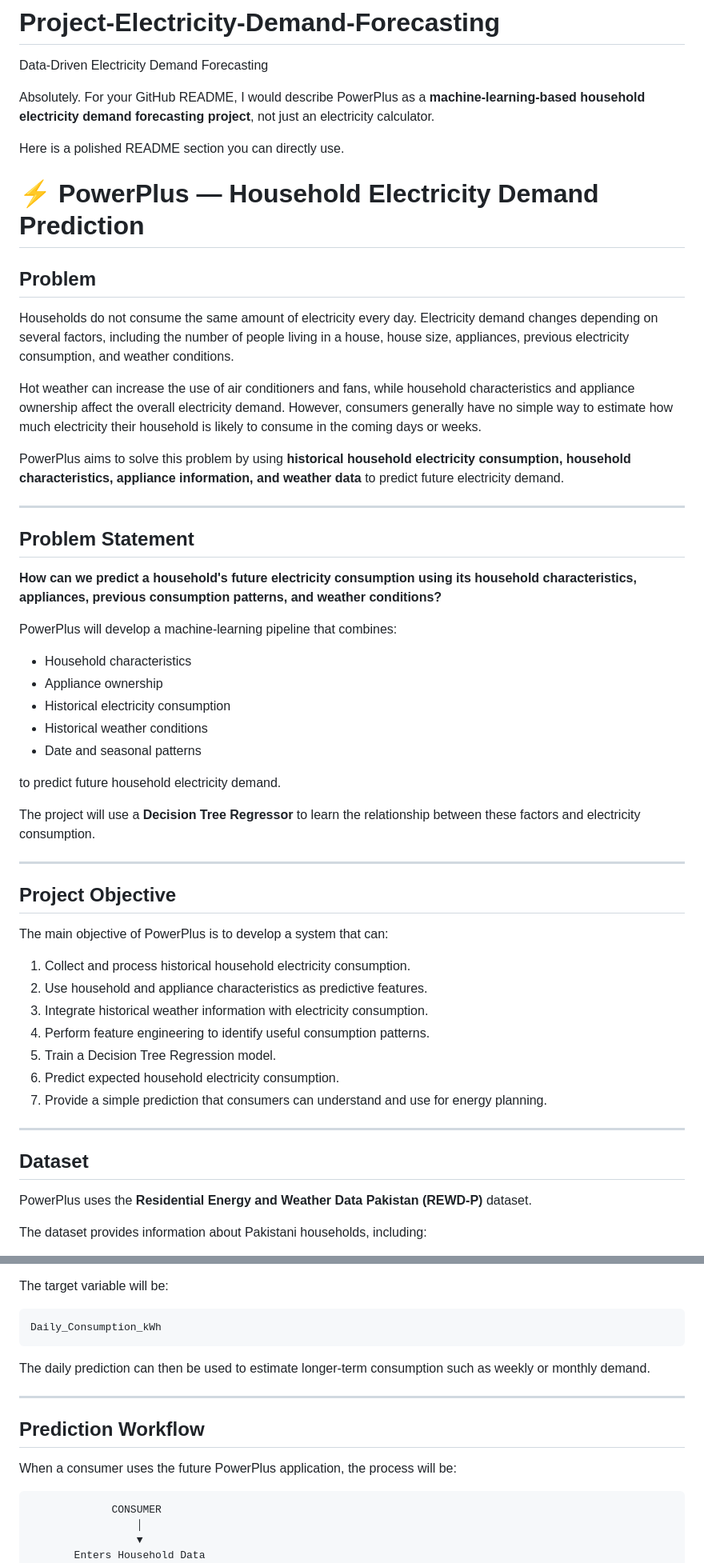
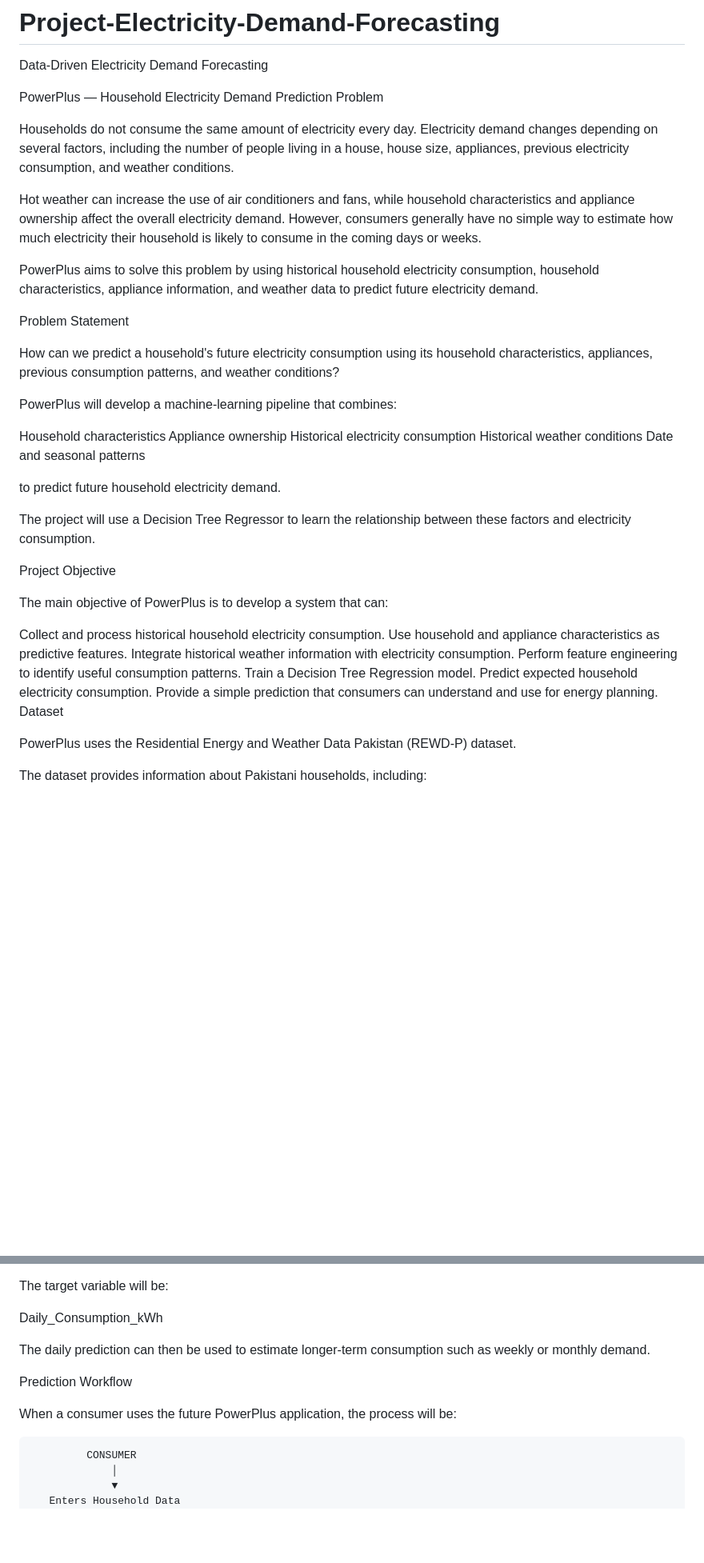
Before and after one commit to aimenja/Project-Electricity-Demand-Forecasting, a Markdown page: README.md, 2 parts joined by grey strips. Shown at 80% size. Rendered like a GitHub page; blank space fills up the shorter version.

````diff
--- a/README.md
+++ b/README.md
@@ -1,58 +1,45 @@
 # Project-Electricity-Demand-Forecasting
 Data-Driven Electricity Demand Forecasting
 
-
-Absolutely. For your GitHub README, I would describe PowerPlus as a **machine-learning-based household electricity demand forecasting project**, not just an electricity calculator.
-
-Here is a polished README section you can directly use.
-
-# ⚡ PowerPlus — Household Electricity Demand Prediction
-
-## Problem
+PowerPlus — Household Electricity Demand Prediction
+Problem
 
 Households do not consume the same amount of electricity every day. Electricity demand changes depending on several factors, including the number of people living in a house, house size, appliances, previous electricity consumption, and weather conditions.
 
 Hot weather can increase the use of air conditioners and fans, while household characteristics and appliance ownership affect the overall electricity demand. However, consumers generally have no simple way to estimate how much electricity their household is likely to consume in the coming days or weeks.
 
-PowerPlus aims to solve this problem by using **historical household electricity consumption, household characteristics, appliance information, and weather data** to predict future electricity demand.
+PowerPlus aims to solve this problem by using historical household electricity consumption, household characteristics, appliance information, and weather data to predict future electricity demand.
 
----
+Problem Statement
 
-## Problem Statement
-
-**How can we predict a household's future electricity consumption using its household characteristics, appliances, previous consumption patterns, and weather conditions?**
+How can we predict a household's future electricity consumption using its household characteristics, appliances, previous consumption patterns, and weather conditions?
 
 PowerPlus will develop a machine-learning pipeline that combines:
 
-* Household characteristics
-* Appliance ownership
-* Historical electricity consumption
-* Historical weather conditions
-* Date and seasonal patterns
+Household characteristics
+Appliance ownership
+Historical electricity consumption
+Historical weather conditions
+Date and seasonal patterns
 
 to predict future household electricity demand.
 
-The project will use a **Decision Tree Regressor** to learn the relationship between these factors and electricity consumption.
+The project will use a Decision Tree Regressor to learn the relationship between these factors and electricity consumption.
 
----
-
-## Project Objective
+Project Objective
 
 The main objective of PowerPlus is to develop a system that can:
 
-1. Collect and process historical household electricity consumption.
-2. Use household and appliance characteristics as predictive features.
-3. Integrate historical weather information with electricity consumption.
-4. Perform feature engineering to identify useful consumption patterns.
-5. Train a Decision Tree Regression model.
-6. Predict expected household electricity consumption.
-7. Provide a simple prediction that consumers can understand and use for energy planning.
+Collect and process historical household electricity consumption.
+Use household and appliance characteristics as predictive features.
+Integrate historical weather information with electricity consumption.
+Perform feature engineering to identify useful consumption patterns.
+Train a Decision Tree Regression model.
+Predict expected household electricity consumption.
+Provide a simple prediction that consumers can understand and use for energy planning.
+Dataset
 
----
-
-## Dataset
-
-PowerPlus uses the **Residential Energy and Weather Data Pakistan (REWD-P)** dataset.
+PowerPlus uses the Residential Energy and Weather Data Pakistan (REWD-P) dataset.
 
 The dataset provides information about Pakistani households, including:
 
@@ -237,19 +195,14 @@ Predicted Electricity Demand
 
 The target variable will be:
 
-```text
 Daily_Consumption_kWh
-```
 
 The daily prediction can then be used to estimate longer-term consumption such as weekly or monthly demand.
 
----
-
-## Prediction Workflow
+Prediction Workflow
 
 When a consumer uses the future PowerPlus application, the process will be:
 
-```text
              CONSUMER
                  │
                  ▼
````
Also changed, not shown: other parts of README.md (+97 -91 lines).
